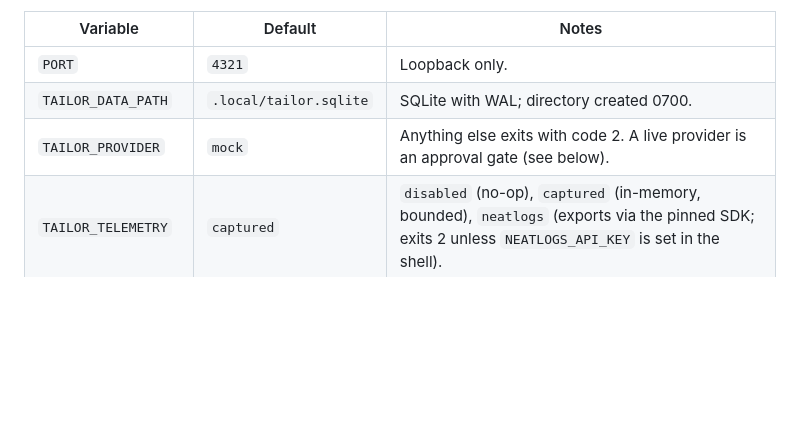
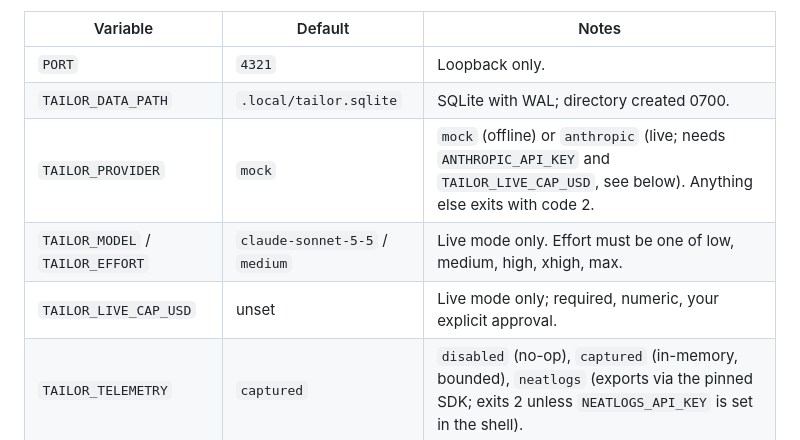
Before and after one commit to nitink133/tailor-neathack, a Markdown page: docs/nit-269-handoff.md, the part around one of its changes. Drawn GitHub-style; blank space fills up the shorter version.

```diff
--- a/docs/nit-269-handoff.md
+++ b/docs/nit-269-handoff.md
@@ -15,7 +15,9 @@ npm run dev            # build the browser bundle, then node src/main.ts on http
 | --- | --- | --- |
 | `PORT` | `4321` | Loopback only. |
 | `TAILOR_DATA_PATH` | `.local/tailor.sqlite` | SQLite with WAL; directory created 0700. |
-| `TAILOR_PROVIDER` | `mock` | Anything else exits with code 2. A live provider is an approval gate (see below). |
+| `TAILOR_PROVIDER` | `mock` | `mock` (offline) or `anthropic` (live; needs `ANTHROPIC_API_KEY` and `TAILOR_LIVE_CAP_USD`, see below). Anything else exits with code 2. |
+| `TAILOR_MODEL` / `TAILOR_EFFORT` | `claude-sonnet-5-5` / `medium` | Live mode only. Effort must be one of low, medium, high, xhigh, max. |
+| `TAILOR_LIVE_CAP_USD` | unset | Live mode only; required, numeric, your explicit approval. |
 | `TAILOR_TELEMETRY` | `captured` | `disabled` (no-op), `captured` (in-memory, bounded), `neatlogs` (exports via the pinned SDK; exits 2 unless `NEATLOGS_API_KEY` is set in the shell). |
 | `TAILOR_DEV_KEY` | unset | Enables `/api/dev/*` inspection routes. |
 | `NEATLOGS_ENDPOINT` | SDK default | Only read in `neatlogs` mode. |
```
Also changed, not shown: other parts of docs/nit-269-handoff.md (+30 -1 lines), AGENTS.md (+4 -2 lines).
